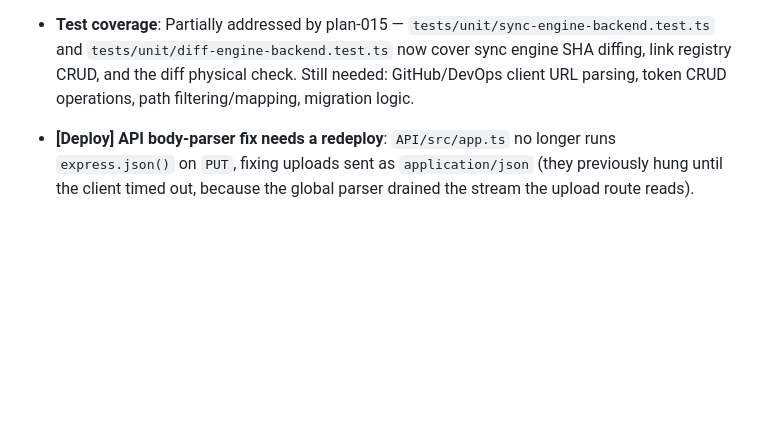
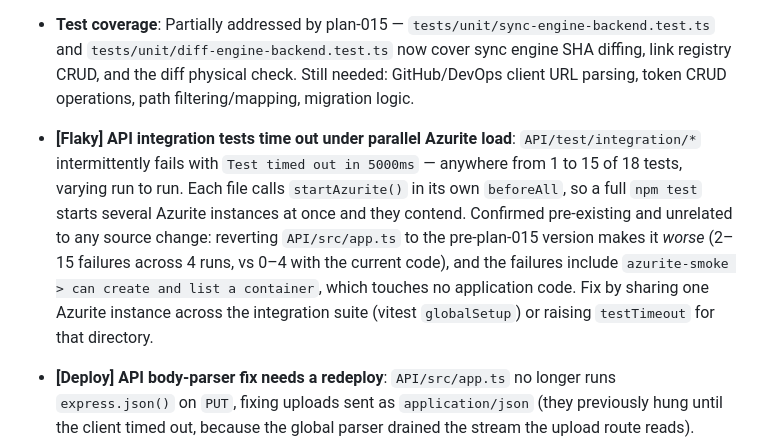
Before and after one commit to BikS2013/storage-navigator, a Markdown page: Issues - Pending Items.md, the part around the change. GitHub-like rendering; blank space fills up the shorter version.

Commit message:
docs: log pre-existing Azurite integration-test flakiness
Full API test runs intermittently fail with 5s timeouts. Bisected against
the pre-plan-015 app.ts: the baseline fails worse (2-15 of 18 vs 0-4), and
the azurite-smoke container test is among the failures, so the cause is
Azurite contention from per-file startAzurite() calls, not application code.

```diff
--- a/Issues - Pending Items.md
+++ b/Issues - Pending Items.md
@@ -62,6 +62,7 @@
 
 
 - **Test coverage**: Partially addressed by plan-015 — `tests/unit/sync-engine-backend.test.ts` and `tests/unit/diff-engine-backend.test.ts` now cover sync engine SHA diffing, link registry CRUD, and the diff physical check. Still needed: GitHub/DevOps client URL parsing, token CRUD operations, path filtering/mapping, migration logic.
+- **[Flaky] API integration tests time out under parallel Azurite load**: `API/test/integration/*` intermittently fails with `Test timed out in 5000ms` — anywhere from 1 to 15 of 18 tests, varying run to run. Each file calls `startAzurite()` in its own `beforeAll`, so a full `npm test` starts several Azurite instances at once and they contend. Confirmed pre-existing and unrelated to any source change: reverting `API/src/app.ts` to the pre-plan-015 version makes it *worse* (2–15 failures across 4 runs, vs 0–4 with the current code), and the failures include `azurite-smoke > can create and list a container`, which touches no application code. Fix by sharing one Azurite instance across the integration suite (vitest `globalSetup`) or raising `testTimeout` for that directory.
 - **[Deploy] API body-parser fix needs a redeploy**: `API/src/app.ts` no longer runs `express.json()` on `PUT`, fixing uploads sent as `application/json` (they previously hung until the client timed out, because the global parser drained the stream the upload route reads). Fixed in source and covered by `API/test/unit/json-upload.test.ts`, but the deployed dev and QA instances still run the old build — `.json` uploads and forward repo sync over those api backends stay broken until the service is redeployed.
 - **[Env] QA api backend unreachable from this workstation**: `https://ai-servicesqa.nbg.gr/gw/storage-nav-api` fails with `NetworkError: fetch failed` on every request, including plain `containers`. The dev backend on the same credentials works. Pre-existing and unrelated to any code change — likely network/VPN routing. Verify before assuming a QA-specific code fault.
 - **CLI has no global unhandled-rejection handler**: Commander async actions let a thrown error escape as an unhandled rejection with a raw stack trace; only `src/tui/index.ts` installs a handler. Most visible with api backends, where `AccessDeniedError` (403) and `NeedsLoginError` (401) are thrown from the backend layer — affects `view`, `ls`, and now the repo commands equally. Pre-existing; fix by installing a top-level handler in `src/cli/index.ts` that prints the message and exits with a meaningful code.
```
